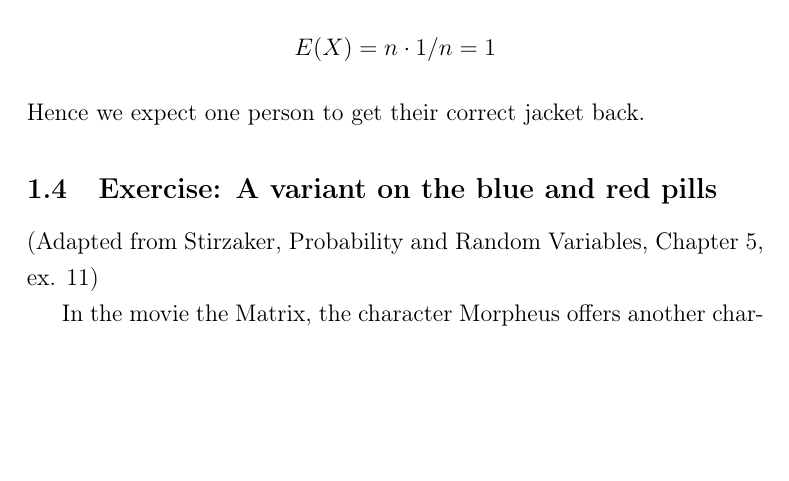
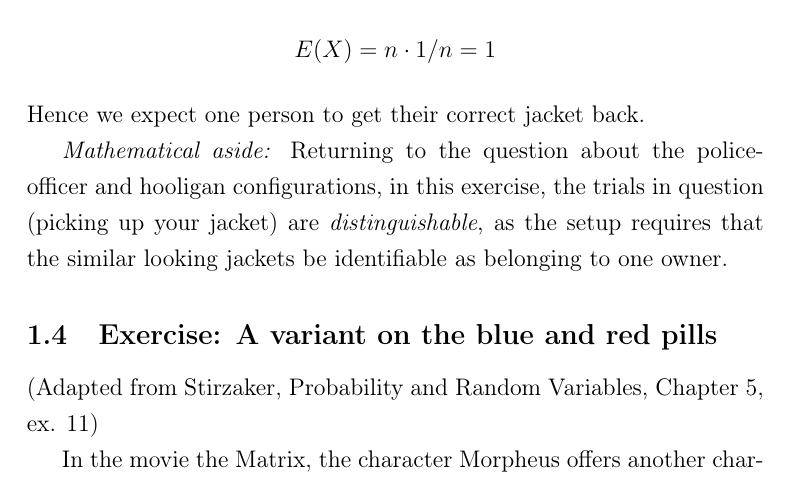
Before and after one commit to munichpavel/math-teaching, a LaTeX document (2025-ws-verjetnost/2025-11-27/solutions.tex, which reads 2025-ws-verjetnost/2025-11-27/black-jacket-retrieval-s.tex): part of page 9 of 10, cut so that both start at the same text, the shorter picture padded with empty space. Compiled offline with pdfLaTeX.

Commit message:
Link jacket retrieval to discussion about why-not-monomial

```diff
--- a/2025-ws-verjetnost/2025-11-27/black-jacket-retrieval-s.tex
+++ b/2025-ws-verjetnost/2025-11-27/black-jacket-retrieval-s.tex
@@ -17,3 +17,5 @@ but $E(I_j) = 1 \cdot 1/n + 0 \cdot (n-1) / n = 1/n$ for each $j$, so
 E(X) = n \cdot 1/n = 1
 \]
 Hence we expect one person to get their correct jacket back.
+
+\emph{Mathematical aside:} Returning to the question about the police-officer and hooligan configurations, in this exercise, the trials in question (picking up your jacket) are \emph{distinguishable}, as the setup requires that the similar looking jackets be identifiable as belonging to one owner.
```
